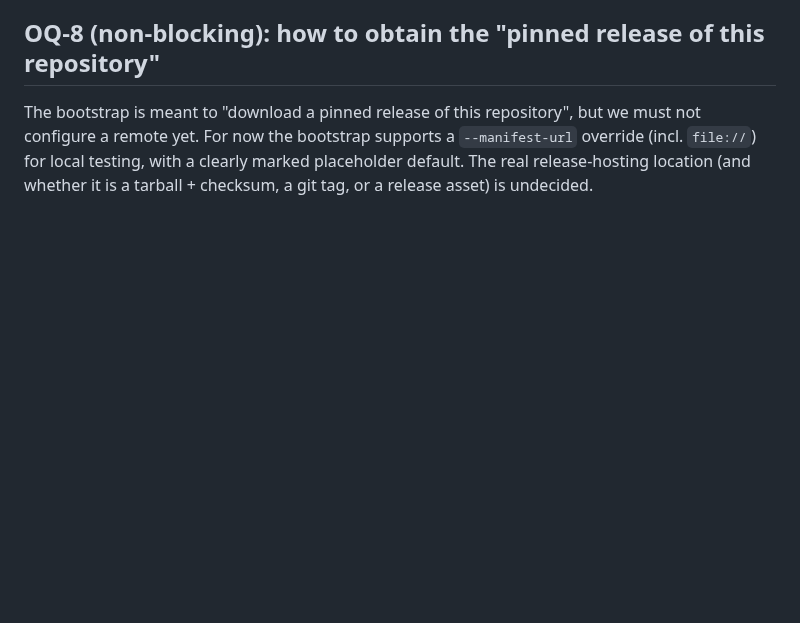
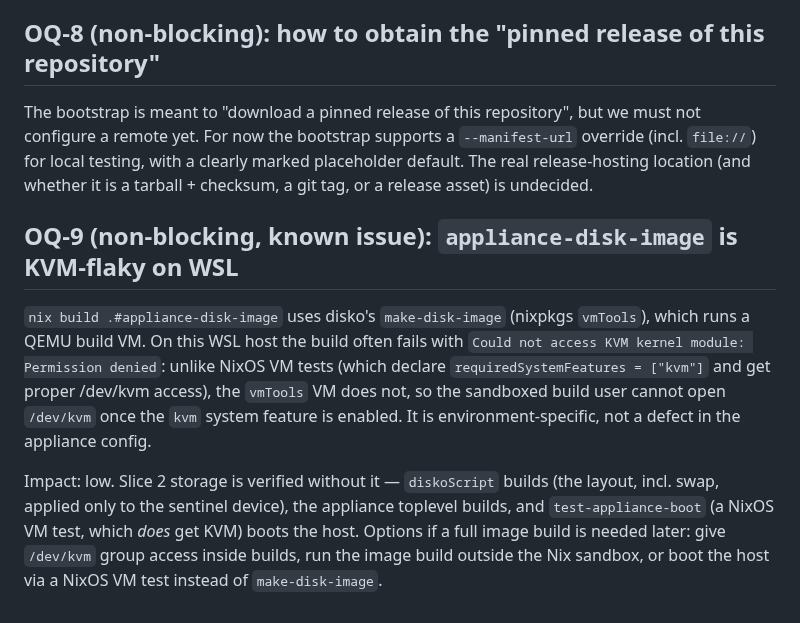
Before and after one commit to EduardWitteveen/dawo-appliance, a Markdown page: docs/open-questions.md, the part around the change. Drawn GitHub-style; blank space fills up the shorter version.

```diff
--- a/docs/open-questions.md
+++ b/docs/open-questions.md
@@ -89,3 +89,20 @@ must not configure a remote yet. For now the bootstrap supports a
 `--manifest-url` override (incl. `file://`) for local testing, with a clearly
 marked placeholder default. The real release-hosting location (and whether it is
 a tarball + checksum, a git tag, or a release asset) is undecided.
+
+## OQ-9 (non-blocking, known issue): `appliance-disk-image` is KVM-flaky on WSL
+
+`nix build .#appliance-disk-image` uses disko's `make-disk-image` (nixpkgs
+`vmTools`), which runs a QEMU build VM. On this WSL host the build often fails
+with `Could not access KVM kernel module: Permission denied`: unlike NixOS VM
+tests (which declare `requiredSystemFeatures = ["kvm"]` and get proper /dev/kvm
+access), the `vmTools` VM does not, so the sandboxed build user cannot open
+`/dev/kvm` once the `kvm` system feature is enabled. It is environment-specific,
+not a defect in the appliance config.
+
+Impact: low. Slice 2 storage is verified without it — `diskoScript` builds (the
+layout, incl. swap, applied only to the sentinel device), the appliance toplevel
+builds, and `test-appliance-boot` (a NixOS VM test, which *does* get KVM) boots
+the host. Options if a full image build is needed later: give `/dev/kvm` group
+access inside builds, run the image build outside the Nix sandbox, or boot the
+host via a NixOS VM test instead of `make-disk-image`.
```
Also changed, not shown: docs/STATUS.md (+6 -3 lines), docs/roadmap.md (+5 -3 lines).
